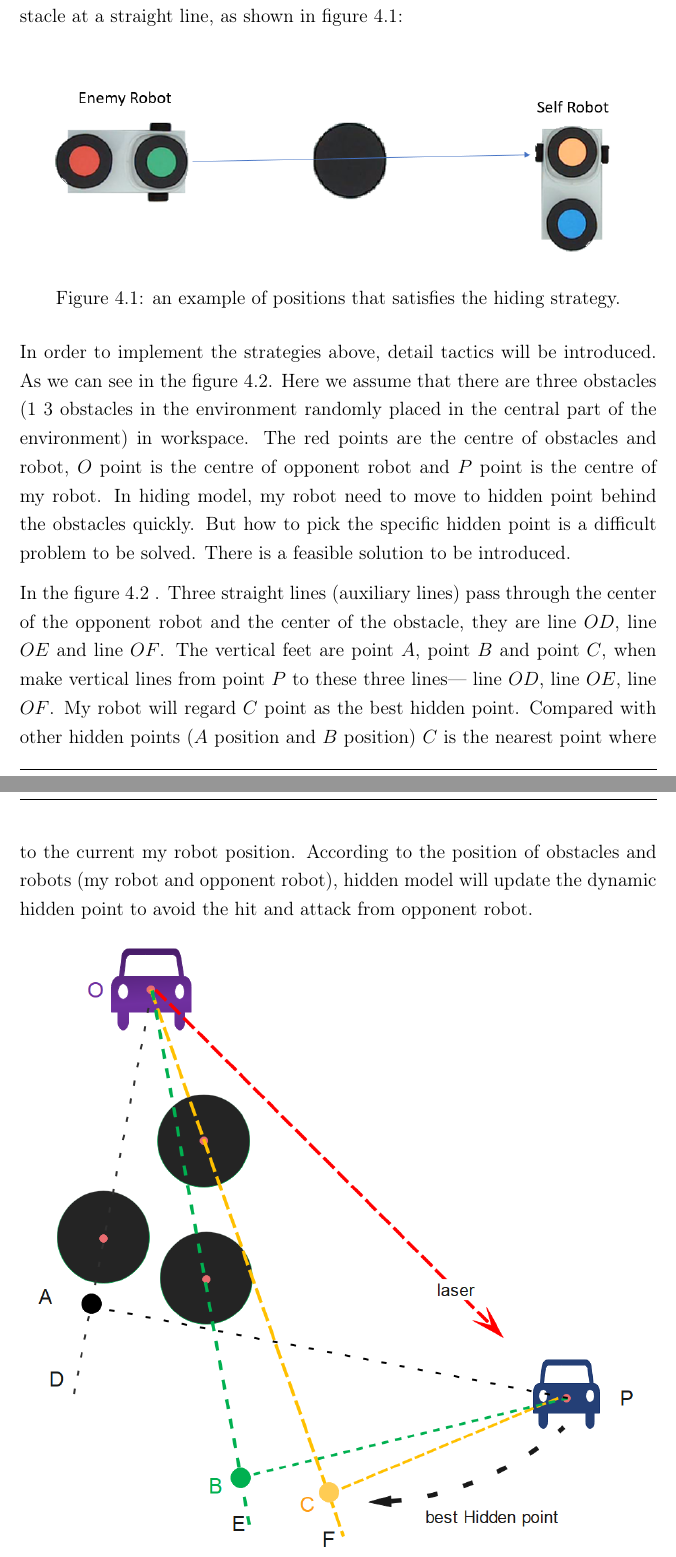
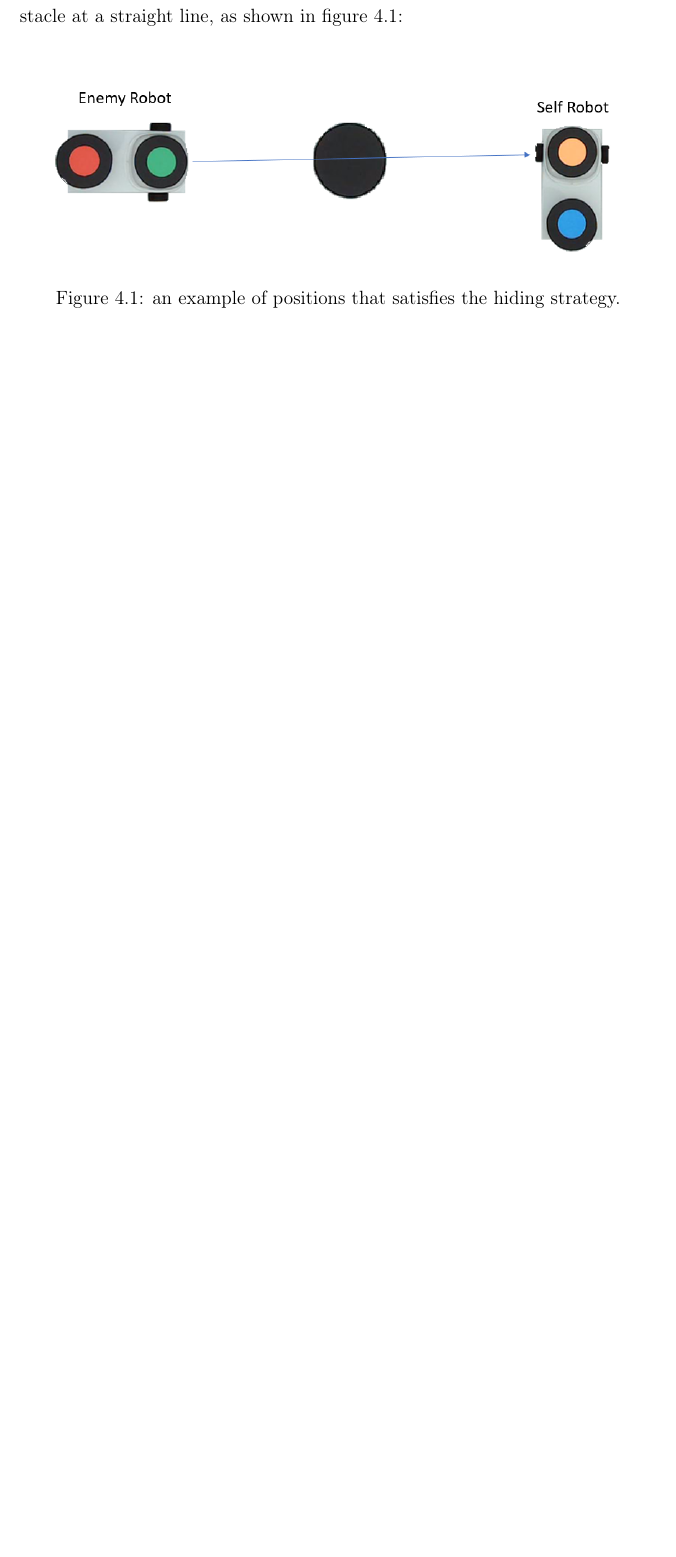
Before and after one commit to AreteQin/MECH_472_6631_Project, a LaTeX thesis (Report/main.tex, which reads Report/chapters/04_Plan.tex): two parts of pages 15 and 16 of 17 before the commit and part of page 15 of 16 after it, the two joined at a grey line, cut so that both start at the same text, the shorter picture padded with empty space. Compiled offline with pdfLaTeX; a LaTeX package or settings file that is missing is left out.

Commit message:
Update 04_Plan.tex

```diff
--- a/Report/chapters/04_Plan.tex
+++ b/Report/chapters/04_Plan.tex
@@ -8,17 +8,6 @@ Always  goushi hide self robot behind a obstacle and keep two robots and obstacl
     \centering
     \includegraphics[width=1\textwidth]{images/hiding_strategy.png}
     \caption[hiding strategy]{an example of positions that satisfies the hiding strategy.}\label{hiding_strategy}
-\end{figure}
-
-
-In order to implement the strategies above, detail tactics will be introduced. As we can see in the figure  \ref{HidingModel}. Here we assume that there are three obstacles (1~3 obstacles in the environment randomly placed in the central part of the environment) in workspace. The red points are the centre of obstacles and robot,  $O$ point is the centre of opponent robot and $P$ point is the centre of my robot. In hiding model, my robot need to move to hidden point behind the obstacles quickly. But how to pick the specific hidden point is a difficult problem to be solved. There is a feasible solution to be introduced.
-
-In the figure  \ref{HidingModel} . Three straight lines (auxiliary lines) pass through the center of the opponent robot and the center of the obstacle, they are line $OD$, line $OE$ and line $OF$. The vertical feet are point $A$, point $B$ and point $C$, when make vertical lines from point $P$ to these three lines— line $OD$, line $OE$, line $OF$. My robot will regard $C$ point as the best hidden point. Compared with other hidden points ($A$ position and $B$ position) $C$ is the nearest point where to the current my robot position. According to the position of obstacles and robots (my robot and opponent robot), hidden model will update the dynamic hidden point to avoid the hit and attack from opponent robot.
-
-\begin{figure}[thb]
-    \centering
-    \includegraphics[width=1\textwidth]{images/PathPlaningHidingModel.png}
-    \caption[hiding strategy]{Principle of finding the optimal hidden point}\label{HidingModel}
 \end{figure}
 
 
```
